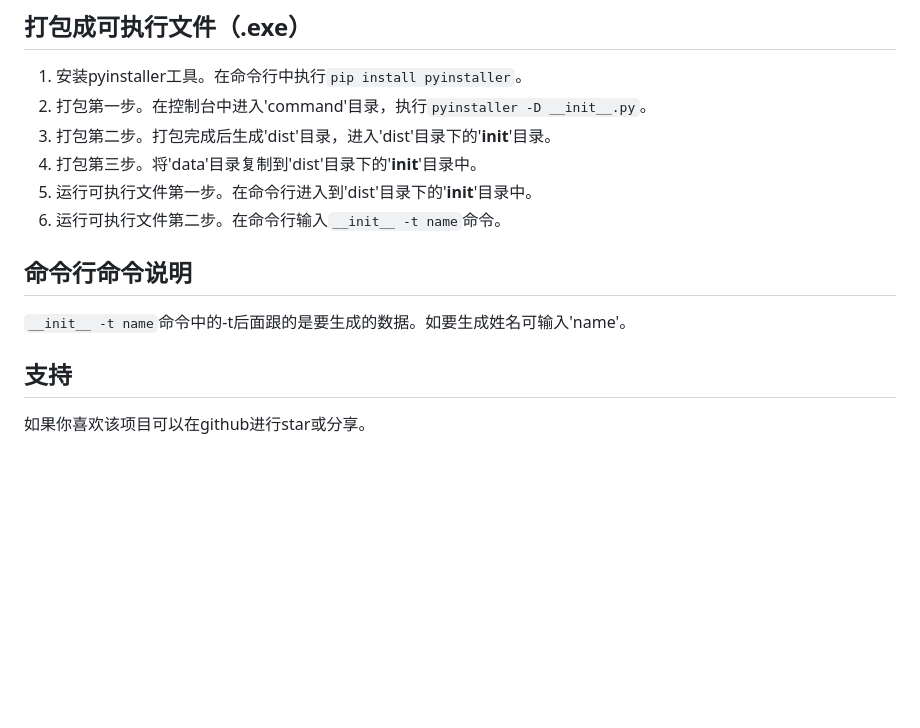
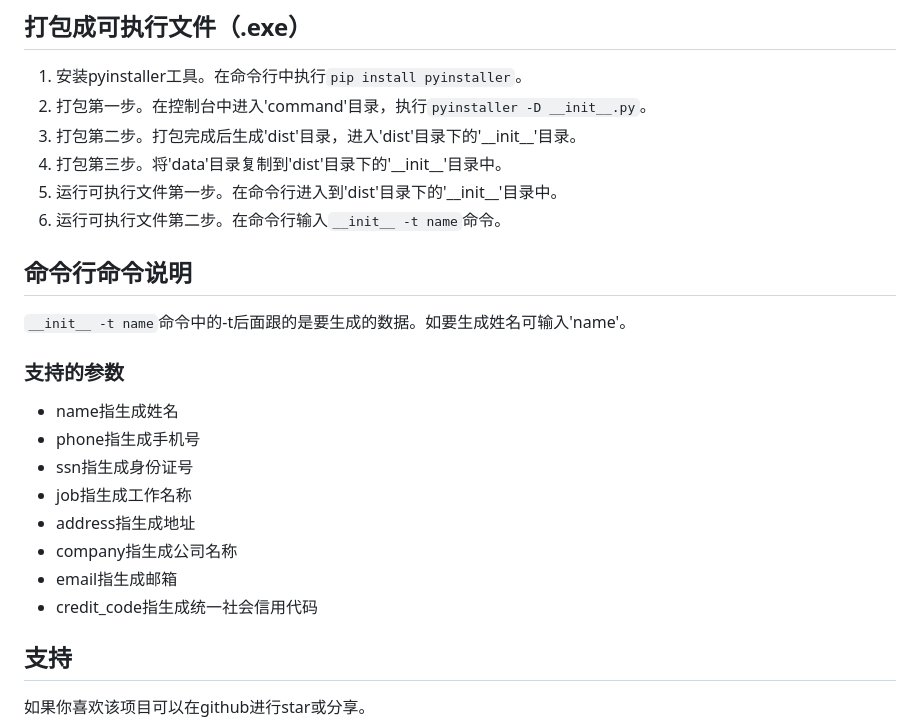
Before and after one commit to 3293406747/fake-data-generator, a Markdown page: readme.md, the part around the change printed below. Rendered like a GitHub page; blank space fills up the shorter version.

Commit message:
last commit

```diff
--- a/readme.md
+++ b/readme.md
@@ -23,15 +31,26 @@
 
 1. 安装pyinstaller工具。在命令行中执行`pip install pyinstaller`。
 2. 打包第一步。在控制台中进入'command'目录，执行`pyinstaller -D __init__.py`。
-3. 打包第二步。打包完成后生成'dist'目录，进入'dist'目录下的'__init__'目录。
-4. 打包第三步。将'data'目录复制到'dist'目录下的'__init__'目录中。
-5. 运行可执行文件第一步。在命令行进入到'dist'目录下的'__init__'目录中。
+3. 打包第二步。打包完成后生成'dist'目录，进入'dist'目录下的'\_\_init__'目录。
+4. 打包第三步。将'data'目录复制到'dist'目录下的'\_\_init__'目录中。
+5. 运行可执行文件第一步。在命令行进入到'dist'目录下的'\_\_init__'目录中。
 6. 运行可执行文件第二步。在命令行输入`__init__ -t name`命令。
 
 ## 命令行命令说明
 
 `__init__ -t name`命令中的-t后面跟的是要生成的数据。如要生成姓名可输入'name'。
 
+### 支持的参数
+
+- name指生成姓名
+- phone指生成手机号
+- ssn指生成身份证号
+- job指生成工作名称
+- address指生成地址
+- company指生成公司名称
+- email指生成邮箱
+- credit_code指生成统一社会信用代码
+
 ## 支持
 
 如果你喜欢该项目可以在github进行star或分享。
```
Also changed, not shown: other parts of readme.md (+11 -3 lines), img/command.png (added), img/web.png (added).
